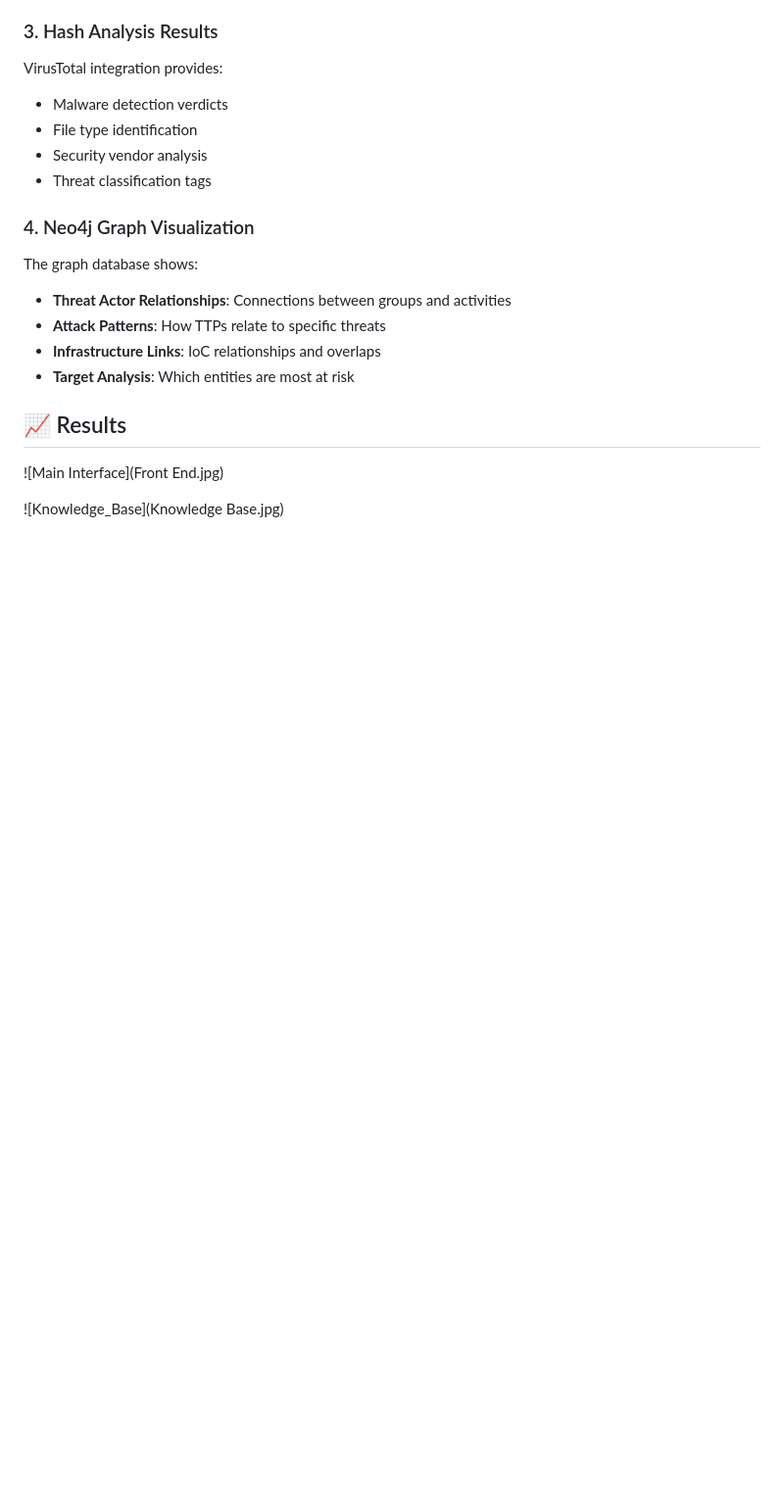
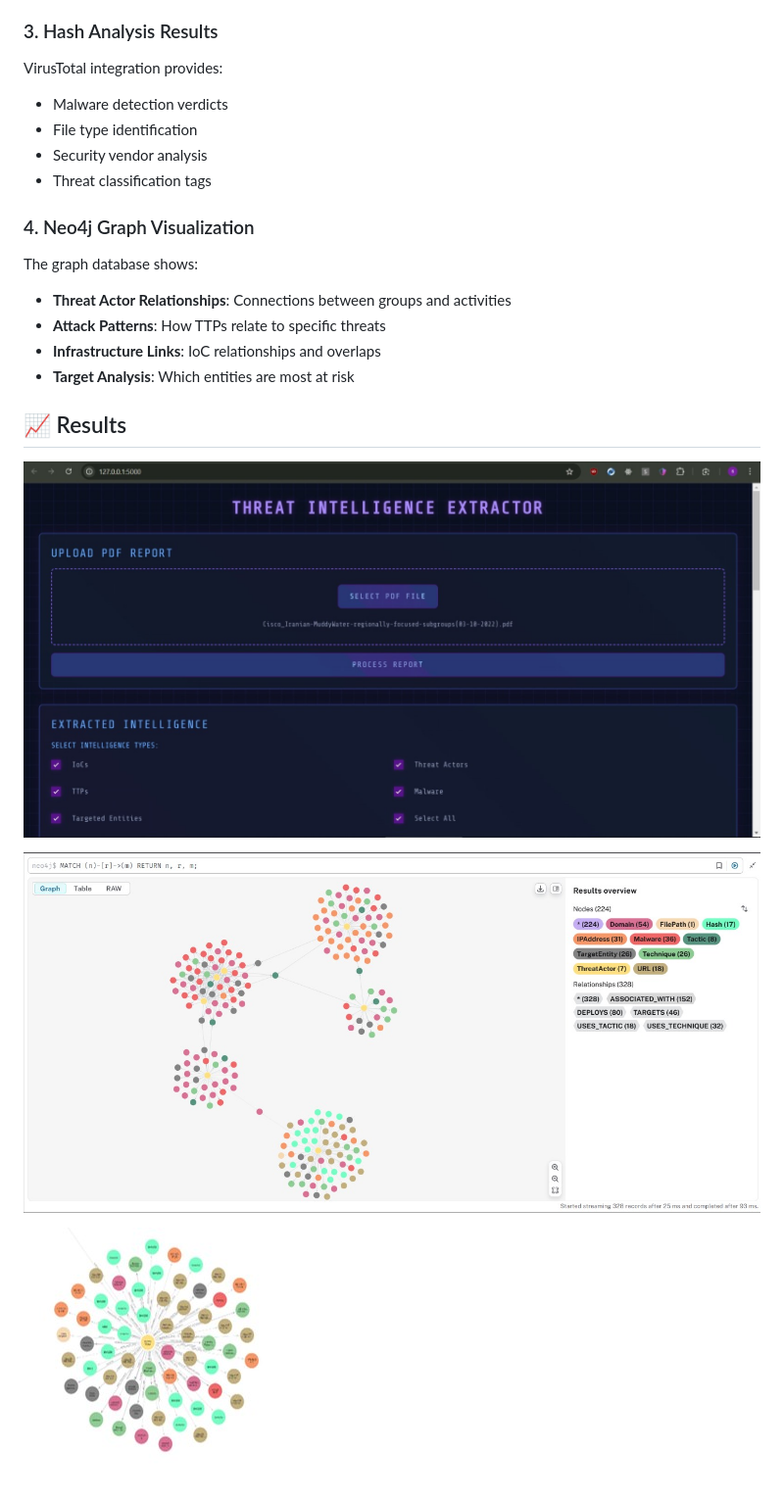
Before and after one commit to sabeshraaj/Threat-Intelligence-Extractor, a Markdown page: README.md, the part around one of its changes. Shown at 98% size. GitHub-like rendering; blank space fills up the shorter version.

```diff
--- a/README.md
+++ b/README.md
@@ -140,8 +140,9 @@ The graph database shows:
 - **Target Analysis**: Which entities are most at risk
 
 ## 📈 Results
+![Front End UI](Front%20End.jpg)
 
-![Main Interface](Front End.jpg)
+![Knowledge Base](Knowledge%20Base.jpg)
 
-![Knowledge_Base](Knowledge Base.jpg)
+![Knowledge Graph](Knowledge%20Graph.jpg)
 
```
Also changed, not shown: other parts of README.md (+0 -1 lines).
